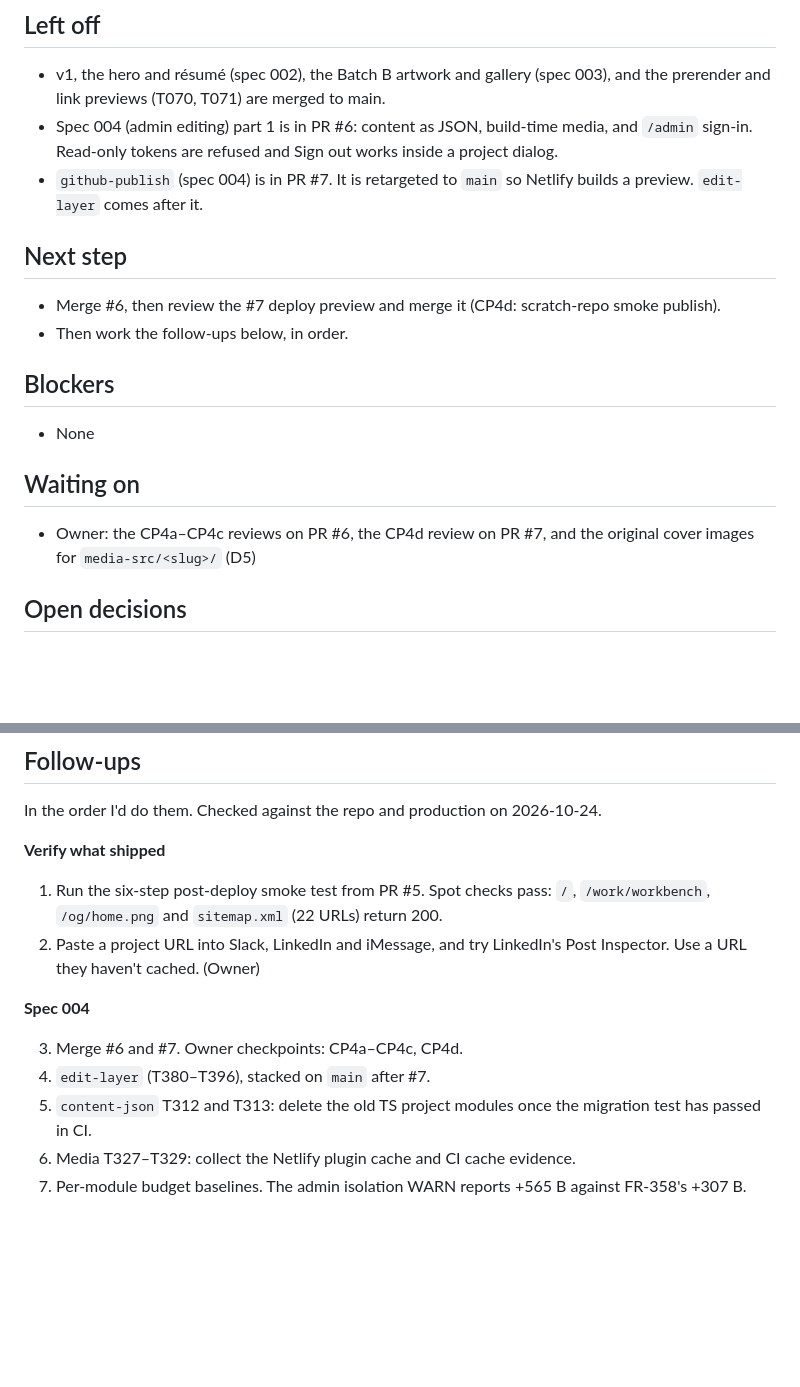
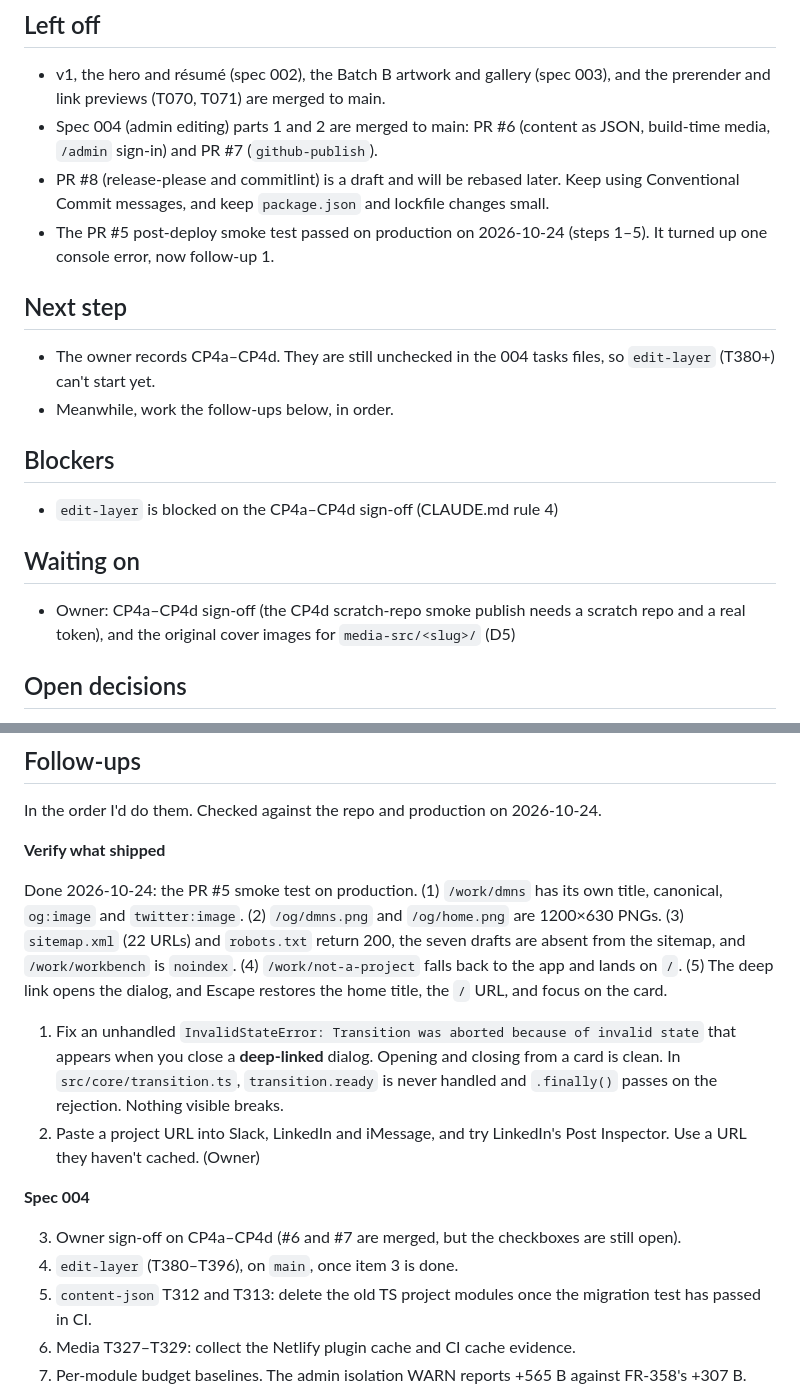
Before and after one commit to ericthayer/ethayer-design-timeline, a Markdown page: STATUS.md, 2 parts joined by grey strips. GitHub-like rendering; blank space fills up the shorter version.

Commit message:
docs(status): record PR #5 smoke test results and merged #6/#7
Steps 1-5 pass on production. Adds follow-up for the unhandled View
Transition rejection on deep-link dialog close, and notes that CP4a-CP4d
are still unchecked, which blocks edit-layer.

Co-Authored-By: Claude Opus 5.5 <noreply@anthropic.com>

```diff
--- a/STATUS.md
+++ b/STATUS.md
@@ -7,21 +7,22 @@ updatedBy: claude
 ## Left off
 
 - v1, the hero and résumé (spec 002), the Batch B artwork and gallery (spec 003), and the prerender and link previews (T070, T071) are merged to main.
-- Spec 004 (admin editing) part 1 is in PR #6: content as JSON, build-time media, and `/admin` sign-in. Read-only tokens are refused and Sign out works inside a project dialog.
-- `github-publish` (spec 004) is in PR #7. It is retargeted to `main` so Netlify builds a preview. `edit-layer` comes after it.
+- Spec 004 (admin editing) parts 1 and 2 are merged to main: PR #6 (content as JSON, build-time media, `/admin` sign-in) and PR #7 (`github-publish`).
+- PR #8 (release-please and commitlint) is a draft and will be rebased later. Keep using Conventional Commit messages, and keep `package.json` and lockfile changes small.
+- The PR #5 post-deploy smoke test passed on production on 2026-10-24 (steps 1–5). It turned up one console error, now follow-up 1.
 
 ## Next step
 
-- Merge #6, then review the #7 deploy preview and merge it (CP4d: scratch-repo smoke publish).
-- Then work the follow-ups below, in order.
+- The owner records CP4a–CP4d. They are still unchecked in the 004 tasks files, so `edit-layer` (T380+) can't start yet.
+- Meanwhile, work the follow-ups below, in order.
 
 ## Blockers
 
-- None
+- `edit-layer` is blocked on the CP4a–CP4d sign-off (CLAUDE.md rule 4)
 
 ## Waiting on
 
-- Owner: the CP4a–CP4c reviews on PR #6, the CP4d review on PR #7, and the original cover images for `media-src/<slug>/` (D5)
+- Owner: CP4a–CP4d sign-off (the CP4d scratch-repo smoke publish needs a scratch repo and a real token), and the original cover images for `media-src/<slug>/` (D5)
 
 ## Open decisions
 
@@ -36,13 +37,15 @@ In the order I'd do them. Checked against the repo and production on 2026-10-24.
 
 **Verify what shipped**
 
-1. Run the six-step post-deploy smoke test from PR #5. Spot checks pass: `/`, `/work/workbench`, `/og/home.png` and `sitemap.xml` (22 URLs) return 200.
+Done 2026-10-24: the PR #5 smoke test on production. (1) `/work/dmns` has its own title, canonical, `og:image` and `twitter:image`. (2) `/og/dmns.png` and `/og/home.png` are 1200×630 PNGs. (3) `sitemap.xml` (22 URLs) and `robots.txt` return 200, the seven drafts are absent from the sitemap, and `/work/workbench` is `noindex`. (4) `/work/not-a-project` falls back to the app and lands on `/`. (5) The deep link opens the dialog, and Escape restores the home title, the `/` URL, and focus on the card.
+
+1. Fix an unhandled `InvalidStateError: Transition was aborted because of invalid state` that appears when you close a **deep-linked** dialog. Opening and closing from a card is clean. In `src/core/transition.ts`, `transition.ready` is never handled and `.finally()` passes on the rejection. Nothing visible breaks.
 2. Paste a project URL into Slack, LinkedIn and iMessage, and try LinkedIn's Post Inspector. Use a URL they haven't cached. (Owner)
 
 **Spec 004**
 
-3. Merge #6 and #7. Owner checkpoints: CP4a–CP4c, CP4d.
-4. `edit-layer` (T380–T396), stacked on `main` after #7.
+3. Owner sign-off on CP4a–CP4d (#6 and #7 are merged, but the checkboxes are still open).
+4. `edit-layer` (T380–T396), on `main`, once item 3 is done.
 5. `content-json` T312 and T313: delete the old TS project modules once the migration test has passed in CI.
 6. Media T327–T329: collect the Netlify plugin cache and CI cache evidence.
 7. Per-module budget baselines. The admin isolation WARN reports +565 B against FR-358's +307 B.
```
